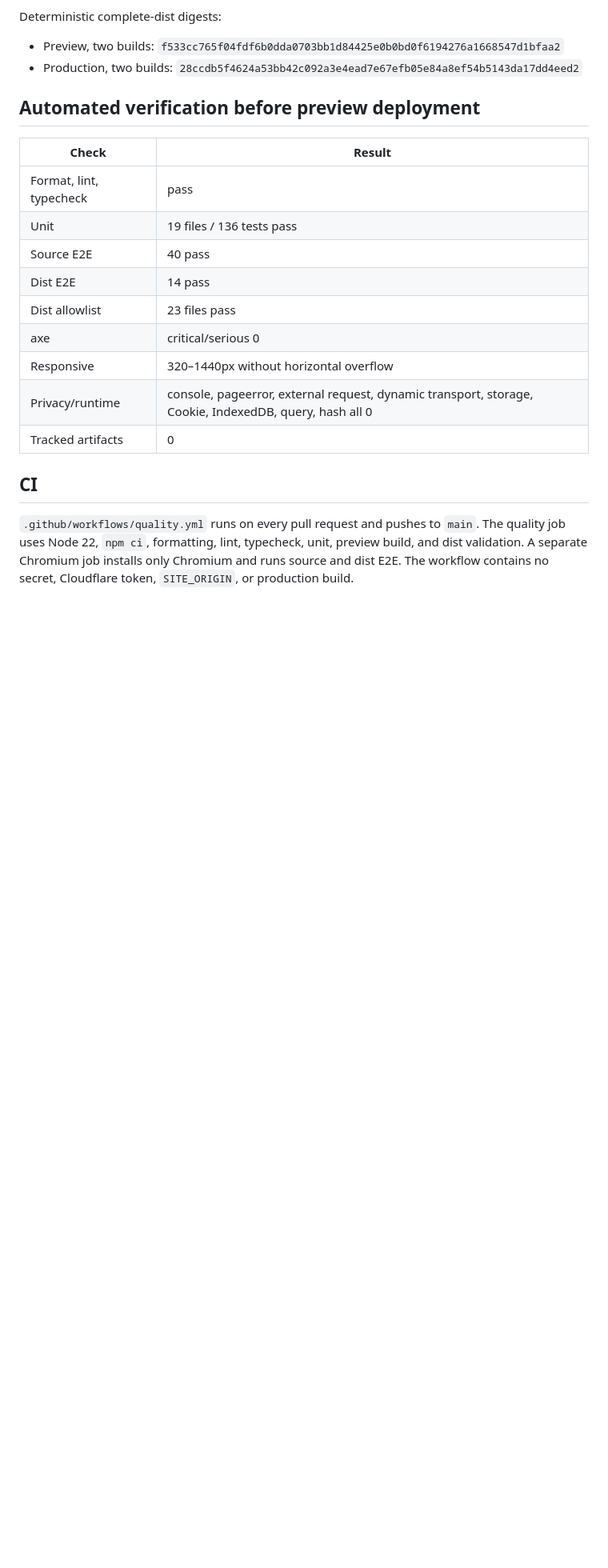
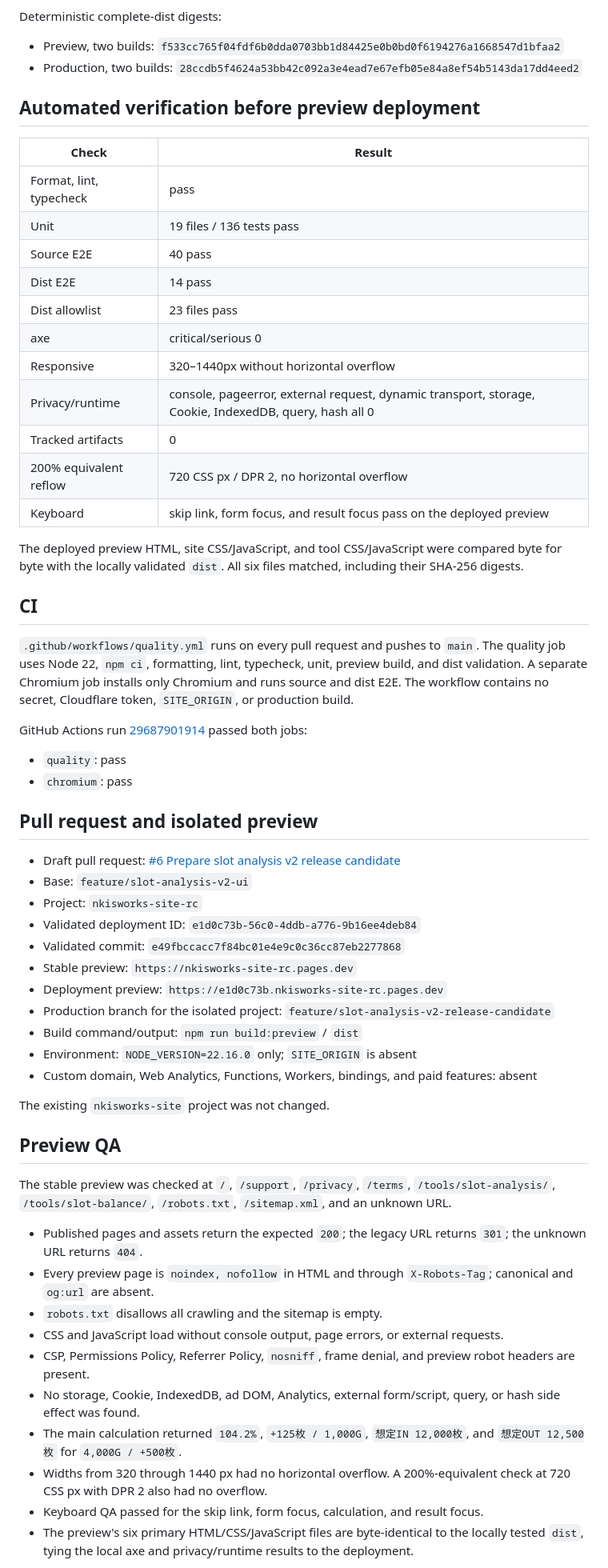
Before and after one commit to nkis-works/slarog, a Markdown page: docs/slot-analysis-v2/18_RELEASE_CANDIDATE_REPORT.md, the part around one of its changes. Shown at 80% size. Rendered like a GitHub page; blank space fills up the shorter version.

Commit message:
docs: record release candidate preview QA

```diff
--- a/docs/slot-analysis-v2/18_RELEASE_CANDIDATE_REPORT.md
+++ b/docs/slot-analysis-v2/18_RELEASE_CANDIDATE_REPORT.md
@@ -57,8 +57,48 @@ Deterministic complete-dist digests:
 | Responsive              | 320–1440px without horizontal overflow                                                                 |
 | Privacy/runtime         | console, pageerror, external request, dynamic transport, storage, Cookie, IndexedDB, query, hash all 0 |
 | Tracked artifacts       | 0                                                                                                      |
+| 200% equivalent reflow  | 720 CSS px / DPR 2, no horizontal overflow                                                             |
+| Keyboard                | skip link, form focus, and result focus pass on the deployed preview                                   |
+
+The deployed preview HTML, site CSS/JavaScript, and tool CSS/JavaScript were compared byte for byte with the locally validated `dist`. All six files matched, including their SHA-256 digests.
 
 ## CI
 
 `.github/workflows/quality.yml` runs on every pull request and pushes to `main`. The quality job uses Node 22, `npm ci`, formatting, lint, typecheck, unit, preview build, and dist validation. A separate Chromium job installs only Chromium and runs source and dist E2E. The workflow contains no secret, Cloudflare token, `SITE_ORIGIN`, or production build.
 
+GitHub Actions run [29687901914](https://github.com/nkis-works/slarog/actions/runs/29687901914) passed both jobs:
+
+- `quality`: pass
+- `chromium`: pass
+
+## Pull request and isolated preview
+
+- Draft pull request: [#6 Prepare slot analysis v2 release candidate](https://github.com/nkis-works/slarog/pull/6)
+- Base: `feature/slot-analysis-v2-ui`
+- Project: `nkisworks-site-rc`
+- Validated deployment ID: `e1d0c73b-56c0-4ddb-a776-9b16ee4deb84`
+- Validated commit: `e49fbccacc7f84bc01e4e9c0c36cc87eb2277868`
+- Stable preview: `https://nkisworks-site-rc.pages.dev`
+- Deployment preview: `https://e1d0c73b.nkisworks-site-rc.pages.dev`
+- Production branch for the isolated project: `feature/slot-analysis-v2-release-candidate`
+- Build command/output: `npm run build:preview` / `dist`
+- Environment: `NODE_VERSION=22.16.0` only; `SITE_ORIGIN` is absent
+- Custom domain, Web Analytics, Functions, Workers, bindings, and paid features: absent
+
+The existing `nkisworks-site` project was not changed.
+
+## Preview QA
+
+The stable preview was checked at `/`, `/support`, `/privacy`, `/terms`, `/tools/slot-analysis/`, `/tools/slot-balance/`, `/robots.txt`, `/sitemap.xml`, and an unknown URL.
+
+- Published pages and assets return the expected `200`; the legacy URL returns `301`; the unknown URL returns `404`.
+- Every preview page is `noindex, nofollow` in HTML and through `X-Robots-Tag`; canonical and `og:url` are absent.
+- `robots.txt` disallows all crawling and the sitemap is empty.
+- CSS and JavaScript load without console output, page errors, or external requests.
+- CSP, Permissions Policy, Referrer Policy, `nosniff`, frame denial, and preview robot headers are present.
+- No storage, Cookie, IndexedDB, ad DOM, Analytics, external form/script, query, or hash side effect was found.
+- The main calculation returned `104.2%`, `+125枚 / 1,000G`, `想定IN 12,000枚`, and `想定OUT 12,500枚` for `4,000G / +500枚`.
+- Widths from 320 through 1440 px had no horizontal overflow. A 200%-equivalent check at 720 CSS px with DPR 2 also had no overflow.
+- Keyboard QA passed for the skip link, form focus, calculation, and result focus.
+- The preview's six primary HTML/CSS/JavaScript files are byte-identical to the locally tested `dist`, tying the local axe and privacy/runtime results to the deployment.
+
```
Also changed, not shown: other parts of docs/slot-analysis-v2/18_RELEASE_CANDIDATE_REPORT.md (+10 -6 lines).
